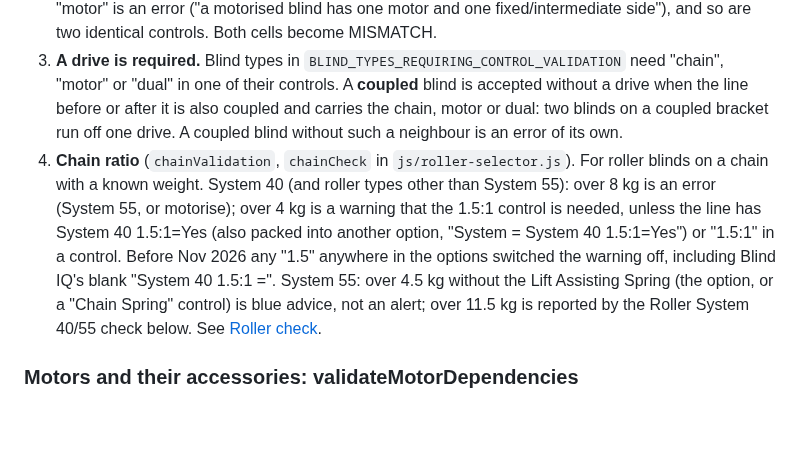
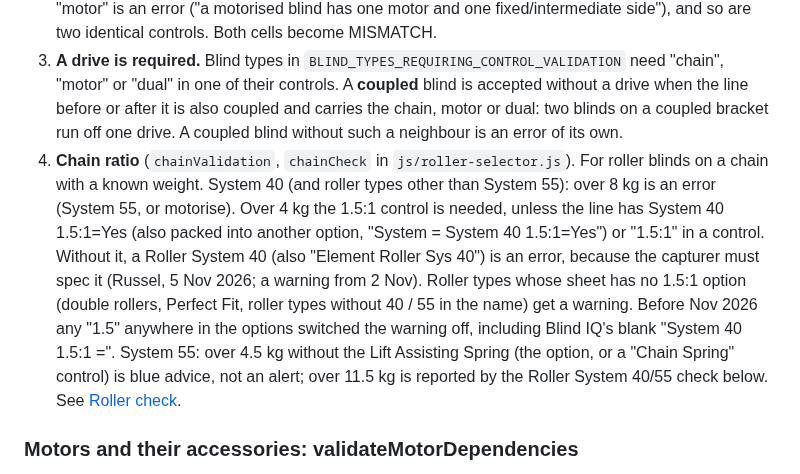
Before and after one commit to RussedyBussedy/OrderBot, a Markdown page: docs/comparison/validations.md, the part around the change. Rendered like a GitHub page; blank space fills up the shorter version.

Commit message:
Docs: the red 1.5:1 on Roller System 40 (comparison validations)
Co-Authored-By: Claude Opus 5.5 <noreply@anthropic.com>
Claude-Session: https://claude.ai/code/session_01VLqSmYjiqMUVxAbYQr3NNe

```diff
--- a/docs/comparison/validations.md
+++ b/docs/comparison/validations.md
@@ -66,7 +66,7 @@ Four rules, all writing `controlValidation` (type `error`):
 1. **Both controls required.** Blind types in `BLIND_TYPES_REQUIRING_DUAL_CONTROL` need Control 1 **and** Control 2. An empty one becomes a MISMATCH.
 2. **Two motors, or the same control twice.** For any blind type with both controls filled: both containing "motor" is an error ("a motorised blind has one motor and one fixed/intermediate side"), and so are two identical controls. Both cells become MISMATCH.
 3. **A drive is required.** Blind types in `BLIND_TYPES_REQUIRING_CONTROL_VALIDATION` need "chain", "motor" or "dual" in one of their controls. A **coupled** blind is accepted without a drive when the line before or after it is also coupled and carries the chain, motor or dual: two blinds on a coupled bracket run off one drive. A coupled blind without such a neighbour is an error of its own.
-4. **Chain ratio** (`chainValidation`, `chainCheck` in `js/roller-selector.js`). For roller blinds on a chain with a known weight. System 40 (and roller types other than System 55): over 8 kg is an error (System 55, or motorise); over 4 kg is a warning that the 1.5:1 control is needed, unless the line has System 40 1.5:1=Yes (also packed into another option, "System = System 40 1.5:1=Yes") or "1.5:1" in a control. Before Nov 2026 any "1.5" anywhere in the options switched the warning off, including Blind IQ's blank "System 40 1.5:1 =". System 55: over 4.5 kg without the Lift Assisting Spring (the option, or a "Chain Spring" control) is blue advice, not an alert; over 11.5 kg is reported by the Roller System 40/55 check below. See [Roller check](../roller-check.md).
+4. **Chain ratio** (`chainValidation`, `chainCheck` in `js/roller-selector.js`). For roller blinds on a chain with a known weight. System 40 (and roller types other than System 55): over 8 kg is an error (System 55, or motorise). Over 4 kg the 1.5:1 control is needed, unless the line has System 40 1.5:1=Yes (also packed into another option, "System = System 40 1.5:1=Yes") or "1.5:1" in a control. Without it, a Roller System 40 (also "Element Roller Sys 40") is an error, because the capturer must spec it (Russel, 5 Nov 2026; a warning from 2 Nov). Roller types whose sheet has no 1.5:1 option (double rollers, Perfect Fit, roller types without 40 / 55 in the name) get a warning. Before Nov 2026 any "1.5" anywhere in the options switched the warning off, including Blind IQ's blank "System 40 1.5:1 =". System 55: over 4.5 kg without the Lift Assisting Spring (the option, or a "Chain Spring" control) is blue advice, not an alert; over 11.5 kg is reported by the Roller System 40/55 check below. See [Roller check](../roller-check.md).
 
 ### Motors and their accessories: validateMotorDependencies
 
```
